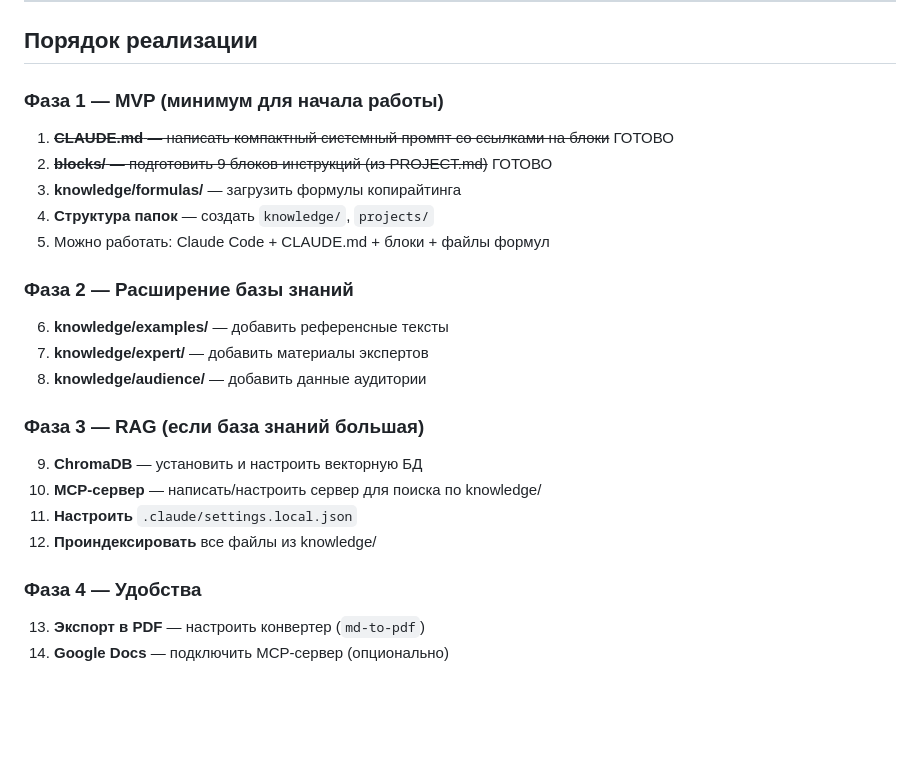
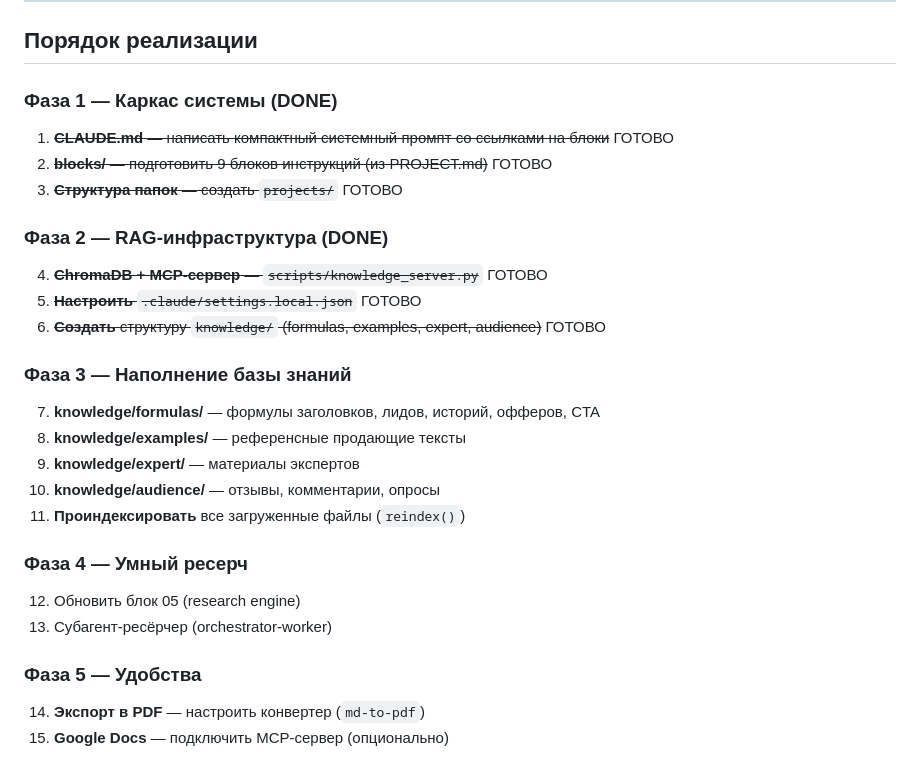
Before and after one commit to aifunnelfeed/my-first-project, a Markdown page: TECHNICAL.md, the part around one of its changes. GitHub-like rendering; blank space fills up the shorter version.

```diff
--- a/TECHNICAL.md
+++ b/TECHNICAL.md
@@ -669,28 +667,32 @@ projects/
 
 ## Порядок реализации
 
-### Фаза 1 — MVP (минимум для начала работы)
+### Фаза 1 — Каркас системы (DONE)
 
 1. ~~**CLAUDE.md** — написать компактный системный промпт со ссылками на блоки~~ ГОТОВО
 2. ~~**blocks/** — подготовить 9 блоков инструкций (из PROJECT.md)~~ ГОТОВО
-3. **knowledge/formulas/** — загрузить формулы копирайтинга
-4. **Структура папок** — создать `knowledge/`, `projects/`
-5. Можно работать: Claude Code + CLAUDE.md + блоки + файлы формул
+3. ~~**Структура папок** — создать `projects/`~~ ГОТОВО
 
-### Фаза 2 — Расширение базы знаний
+### Фаза 2 — RAG-инфраструктура (DONE)
 
-6. **knowledge/examples/** — добавить референсные тексты
-7. **knowledge/expert/** — добавить материалы экспертов
-8. **knowledge/audience/** — добавить данные аудитории
+4. ~~**ChromaDB + MCP-сервер** — `scripts/knowledge_server.py`~~ ГОТОВО
+5. ~~**Настроить** `.claude/settings.local.json`~~ ГОТОВО
+6. ~~**Создать** структуру `knowledge/` (formulas, examples, expert, audience)~~ ГОТОВО
 
-### Фаза 3 — RAG (если база знаний большая)
+### Фаза 3 — Наполнение базы знаний
 
-9. **ChromaDB** — установить и настроить векторную БД
-10. **MCP-сервер** — написать/настроить сервер для поиска по knowledge/
-11. **Настроить** `.claude/settings.local.json`
-12. **Проиндексировать** все файлы из knowledge/
+7. **knowledge/formulas/** — формулы заголовков, лидов, историй, офферов, CTA
+8. **knowledge/examples/** — референсные продающие тексты
+9. **knowledge/expert/** — материалы экспертов
+10. **knowledge/audience/** — отзывы, комментарии, опросы
+11. **Проиндексировать** все загруженные файлы (`reindex()`)
 
-### Фаза 4 — Удобства
+### Фаза 4 — Умный ресерч
 
-13. **Экспорт в PDF** — настроить конвертер (`md-to-pdf`)
-14. **Google Docs** — подключить MCP-сервер (опционально)
+12. Обновить блок 05 (research engine)
+13. Субагент-ресёрчер (orchestrator-worker)
+
+### Фаза 5 — Удобства
+
+14. **Экспорт в PDF** — настроить конвертер (`md-to-pdf`)
+15. **Google Docs** — подключить MCP-сервер (опционально)
```
Also changed, not shown: other parts of TECHNICAL.md (+23 -25 lines), CLAUDE.md (+12 -5 lines), PROJECT.md (+24 -16 lines).
